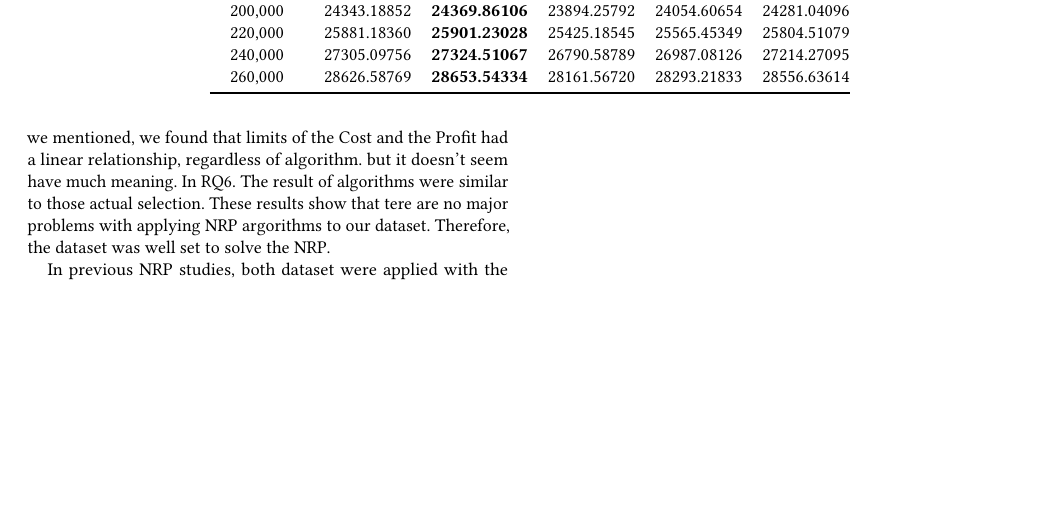
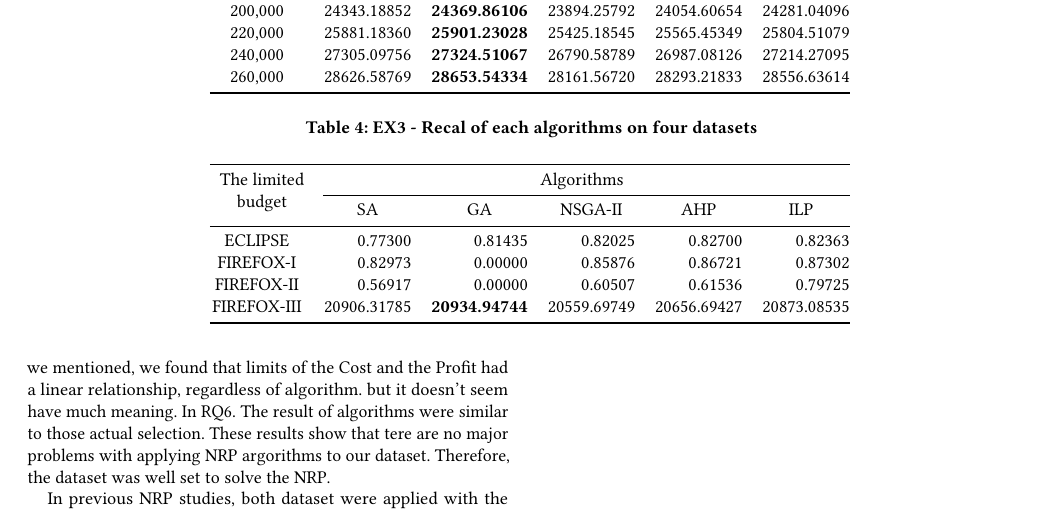
Before and after one commit to qodudrud/CS454-Project_NRP, a LaTeX paper (PaperTitle.tex, which reads PaperBody.tex): part of page 8 of 9, cut so that both start at the same text, the shorter picture padded with empty space. Compiled offline with pdfLaTeX.

Commit message:
Updates from ShareLaTeX

```diff
--- a/PaperBody.tex
+++ b/PaperBody.tex
@@ -468,6 +466,21 @@ One of the reasons to perform EX2 was that we wondered if there is a peculiar pa
 \label{table:ParetoFront}
 \end{table*}
 
+\begin{table*}[t]
+\caption{EX3 - Recal of each algorithms on four datasets}
+\begin{tabular}{@{}crrrrr@{}}
+\toprule
+\multicolumn{1}{c}{\multirow{2}{*}{\begin{tabular}[c]{@{}c@{}}The limited\\ budget\end{tabular}}} & \multicolumn{5}{c}{Algorithms}                                                                                                    \\ \cmidrule(l){2-6}
+\multicolumn{1}{c}{}                                                                              & \multicolumn{1}{c}{SA} & \multicolumn{1}{c}{GA} & \multicolumn{1}{c}{NSGA-II} & \multicolumn{1}{c}{AHP} & \multicolumn{1}{c}{ILP} \\ \midrule
+ECLIPSE & 0.77300 & 0.81435 & 0.82025 & 0.82700 & 0.82363\\
+FIREFOX-I & 0.82973 & 0.00000 & 0.85876 & 0.86721 & 0.87302\\
+FIREFOX-II & 0.56917 & 0.00000 & 0.60507 & 0.61536 & 0.79725\\
+FIREFOX-III & 20906.31785& \textbf{20934.94744}& 20559.69749& 20656.69427& 20873.08535\\\bottomrule
+\end{tabular}
+\label{table:Recall}
+\end{table*}
+
+
 \begin{figure*}[h]
 \centering
   \begin{subfigure}[b]{0.95\linewidth}
```
Also changed, not shown: PaperBody.tex (2 more changed lines).
